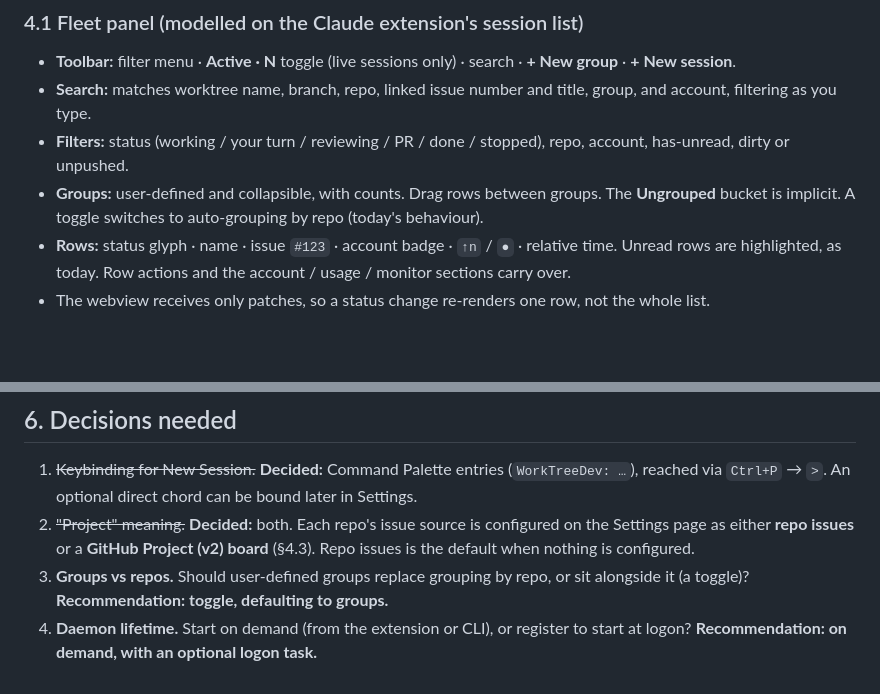
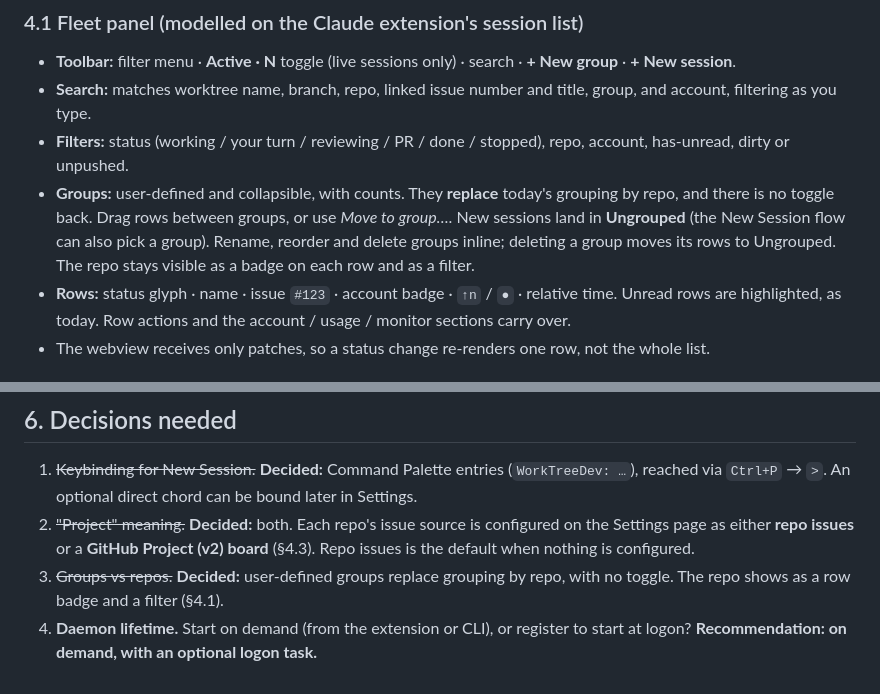
Before and after one commit to D-Luop/worktree-dev, a Markdown page: docs/design/v2-windows-daemon.md, 2 parts joined by grey strips. GitHub-like rendering; blank space fills up the shorter version.

Commit message:
docs: user-defined groups replace grouping by repo
No toggle back; the repo remains visible as a row badge and a filter. New sessions land in Ungrouped; deleting a group returns its rows there.

```diff
--- a/docs/design/v2-windows-daemon.md
+++ b/docs/design/v2-windows-daemon.md
@@ -147,8 +147,11 @@ scripts that read them keep working, then retired.
   filtering as you type.
 - **Filters:** status (working / your turn / reviewing / PR / done / stopped), repo, account,
   has-unread, dirty or unpushed.
-- **Groups:** user-defined and collapsible, with counts. Drag rows between groups. The **Ungrouped**
-  bucket is implicit. A toggle switches to auto-grouping by repo (today's behaviour).
+- **Groups:** user-defined and collapsible, with counts. They **replace** today's grouping by repo,
+  and there is no toggle back. Drag rows between groups, or use *Move to group…*. New sessions land
+  in **Ungrouped** (the New Session flow can also pick a group). Rename, reorder and delete groups
+  inline; deleting a group moves its rows to Ungrouped. The repo stays visible as a badge on each row
+  and as a filter.
 - **Rows:** status glyph · name · issue `#123` · account badge · `↑n` / `●` · relative time. Unread rows
   are highlighted, as today. Row actions and the account / usage / monitor sections carry over.
 - The webview receives only patches, so a status change re-renders one row, not the whole list.
@@ -240,7 +243,7 @@ process groups or cgroups, Unix sockets) and reuses everything else.
 2. ~~"Project" meaning.~~ **Decided:** both. Each repo's issue source is configured on the Settings
    page as either **repo issues** or a **GitHub Project (v2) board** (§4.3). Repo issues is the default
    when nothing is configured.
-3. **Groups vs repos.** Should user-defined groups replace grouping by repo, or sit alongside it
-   (a toggle)? **Recommendation: toggle, defaulting to groups.**
+3. ~~Groups vs repos.~~ **Decided:** user-defined groups replace grouping by repo, with no toggle. The
+   repo shows as a row badge and a filter (§4.1).
 4. **Daemon lifetime.** Start on demand (from the extension or CLI), or register to start at logon?
    **Recommendation: on demand, with an optional logon task.**
```
